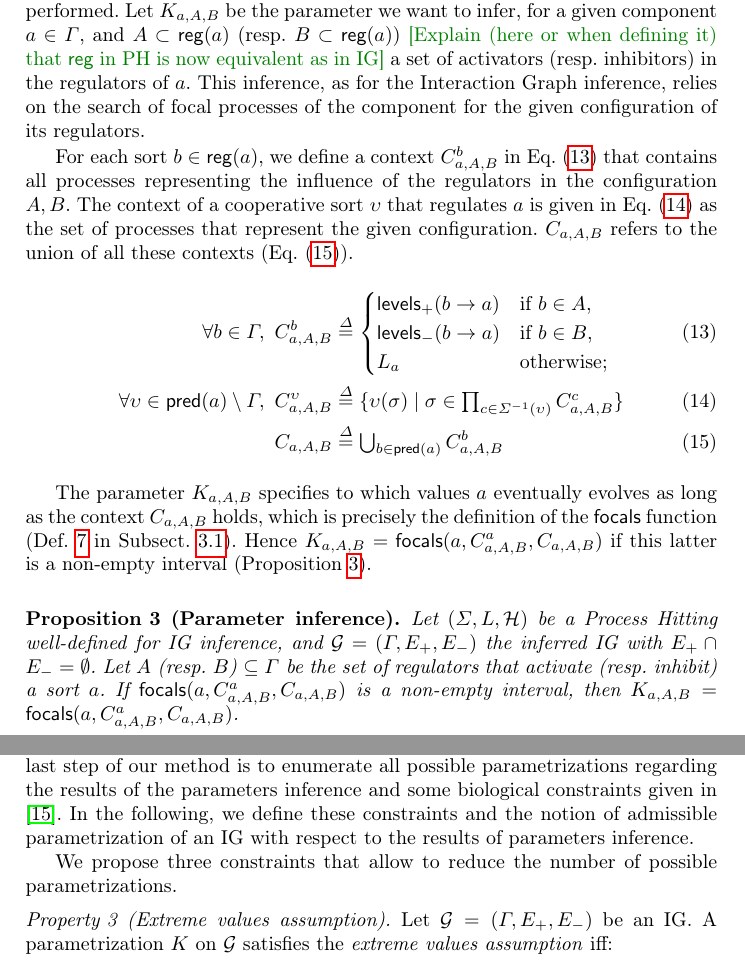
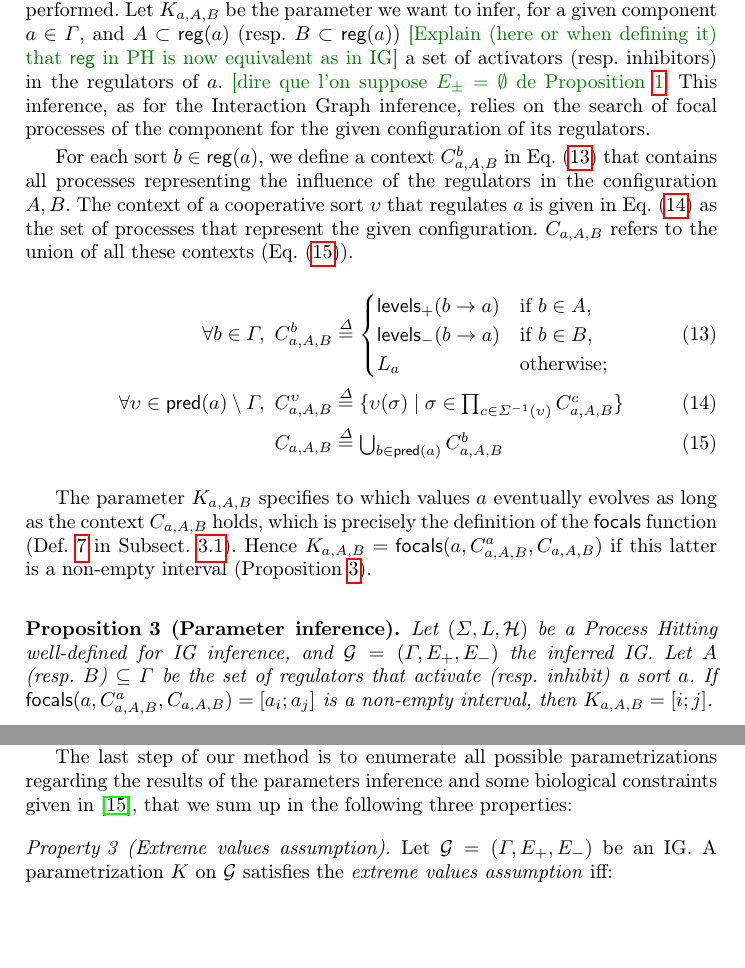
Before and after one commit to MFolschette/cmsb, a LaTeX paper (main.tex, which reads parts/infer-param.tex): two parts of pages 14 and 15 of 20, joined at a grey line, cut so that both start at the same text, the shorter picture padded with empty space. Compiled offline with pdfLaTeX.

Commit message:
small fixes

```diff
--- a/parts/infer-param.tex
+++ b/parts/infer-param.tex
@@ -12,6 +12,7 @@ the previous section}.
 
 This subsection considers a global Process Hitting $(\PHs,\PHl,\PHa)$ and the related inferred IG $(\Gamma, E_+, E_-)$, on which the parametrization inference has now to be performed.
 Let $K_{a,A,B}$ be the parameter we want to infer, for a given component $a \in \Gamma$, and $A \subset \PHpredecgene{a}$ (resp. $B \subset \PHpredecgene{a}$) \todo{Explain (here or when defining it) that $\f{reg}$ in PH is now equivalent as in IG} a set of activators (resp. inhibitors) in the regulators of $a$.
+\todo{dire que l'on suppose $E_\pm=\emptyset$ de \pref{pps:inference-edges}}
 This inference, as for the Interaction Graph inference, relies on the search of focal processes of the component for the given configuration of its regulators.
 
 For each sort $b \in \PHpredecgene{a}$, we define a context $C^b_{a,A,B}$ in \pref{eq:param_context} that contains all processes representing the influence of the regulators in the configuration $A,B$.
@@ -44,12 +45,12 @@ Hence $K_{a,A,B} = \focals(a,C^a_{a,A,B},C_{a,A,B})$ if this latter is a non-emp
 \begin{proposition}[Parameter inference]
 \label{pps:param_K}
 Let $(\PHs, \PHl, \PHh)$ be a Process Hitting well-defined for IG inference, and $\IG = (\Gamma,
-E_+, E_-)$ the inferred IG with $E_+\cap E_-=\emptyset$.
+E_+, E_-)$ the inferred IG.
 Let $A$ (resp. $B$) $\subseteq \Gamma$ be the set of regulators that activate (resp. inhibit) a sort
 $a$.
 %If $\focals(a,C_{a,A,B})$ is a non-empty interval, then $K_{a,A,B} = \focals(a, C_{a,A,B})$.
-If $\focals(a,C^a_{a,A,B},C_{a,A,B})$ is a non-empty interval,
-	then $K_{a,A,B} = \focals(a, C^a_{a,A,B}, C_{a,A,B})$.
+If $\focals(a,C^a_{a,A,B},C_{a,A,B})=[a_i;a_j]$ is a non-empty interval,
+	then $K_{a,A,B} = [i;j]$.
 \end{proposition}
 
 \begin{example*}
@@ -75,10 +76,10 @@ When building a BRN, one has to find the parametrization that best describes the
 Complexity is inherent to this process as the number of possible parametrizations for a given IG is exponential w.r.t. the number of components.
 However, the method of parameters inference presented in this section gives some information about necessary parameters given a certain dynamics described by a PH.
 This information thus drops the number of possible parametrizations, allowing to find the desired behavior more easily.
-The last step of our method is to enumerate all possible parametrizations regarding the results of the parameters inference and some biological constraints given in \cite{BernotSemBRN}.
-In the following, we define these constraints and the notion of admissible parametrization of an IG with respect to the results of parameters inference.
 
-We propose three constraints that allow to reduce the number of possible parametrizations.
+The last step of our method is to enumerate all possible parametrizations regarding the results of
+the parameters inference and some biological constraints given in \cite{BernotSemBRN}, that we sum
+up in the following three properties:
 
 \begin{property}[Extreme values assumption]
 Let $\IG = (\Gamma, E_+, E_-)$ be an IG. A parametrization $K$ on $\IG$ satisfies the \emph{extreme values assumption} iff:
```
